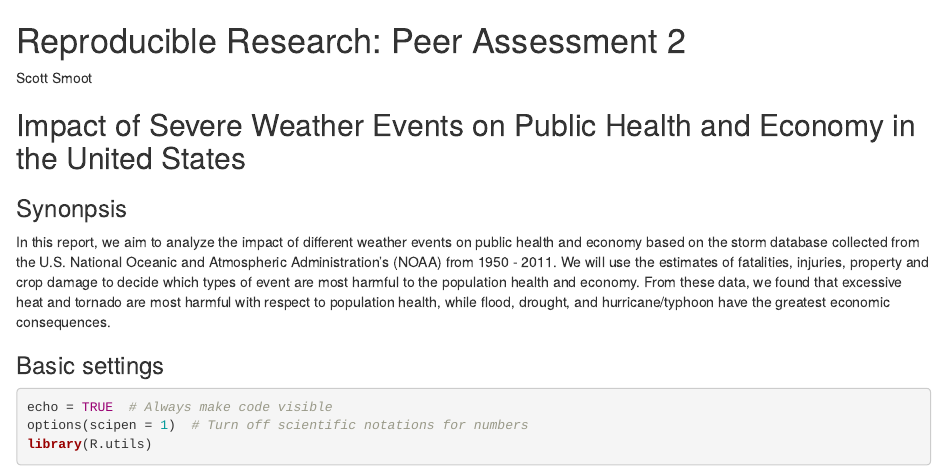
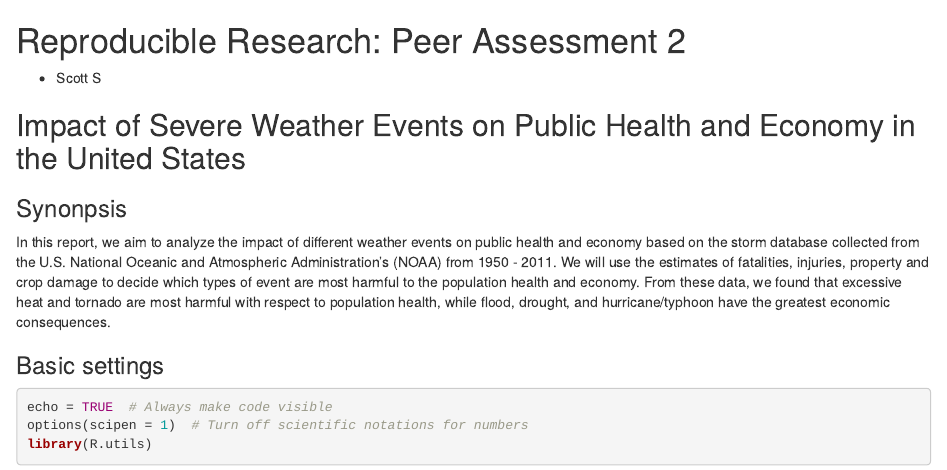
Before and after one commit to ssmoot1/Reproducible-Research-Project-2, an R Markdown document (storm_data.Rmd): the page in a window 1100 px wide, from its top. Rendered offline with R 4.5, knitr and Pandoc, with nearby package versions; some code elsewhere in the file could not run offline.

Commit message:
Update storm_data.Rmd

```diff
--- a/storm_data.Rmd
+++ b/storm_data.Rmd
@@ -1,6 +1,6 @@
 Reproducible Research: Peer Assessment 2
 ==========================================
-Scott Smoot
+- Scott S
 
 ## Impact of Severe Weather Events on Public Health and Economy in the United States
 
```
